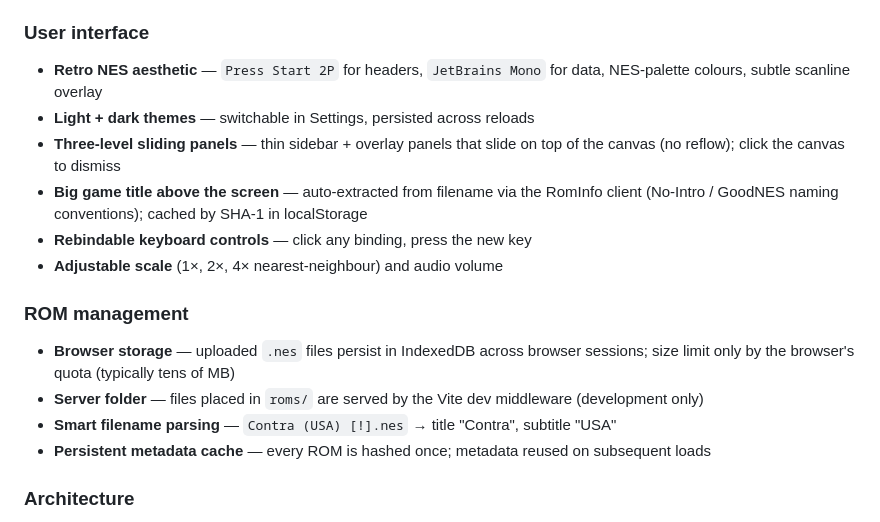
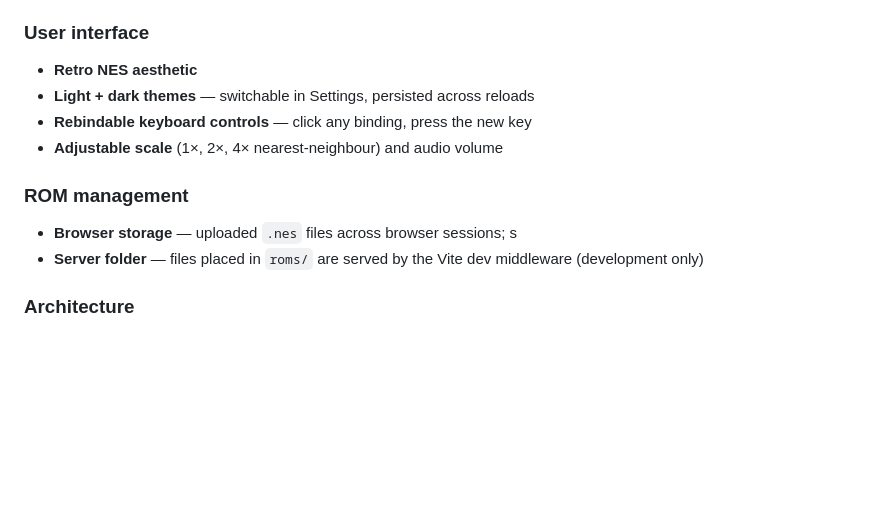
Before and after one commit to DaJungle79/poncho, a Markdown page: README.md, the part around the change. Rendered like a GitHub page; blank space fills up the shorter version.

Commit message:
some readme improvements

```diff
--- a/README.md
+++ b/README.md
@@ -50,19 +50,16 @@ Open <http://localhost:5173>. Click the cassette icon in the left sidebar to ope
 
 ### User interface
 
-- **Retro NES aesthetic** — `Press Start 2P` for headers, `JetBrains Mono` for data, NES-palette colours, subtle scanline overlay
+- **Retro NES aesthetic**
 - **Light + dark themes** — switchable in Settings, persisted across reloads
-- **Three-level sliding panels** — thin sidebar + overlay panels that slide on top of the canvas (no reflow); click the canvas to dismiss
-- **Big game title above the screen** — auto-extracted from filename via the RomInfo client (No-Intro / GoodNES naming conventions); cached by SHA-1 in localStorage
 - **Rebindable keyboard controls** — click any binding, press the new key
 - **Adjustable scale** (1×, 2×, 4× nearest-neighbour) and audio volume
 
 ### ROM management
 
-- **Browser storage** — uploaded `.nes` files persist in IndexedDB across browser sessions; size limit only by the browser's quota (typically tens of MB)
+- **Browser storage** — uploaded `.nes` files across browser sessions; s
 - **Server folder** — files placed in `roms/` are served by the Vite dev middleware (development only)
-- **Smart filename parsing** — `Contra (USA) [!].nes` → title "Contra", subtitle "USA"
-- **Persistent metadata cache** — every ROM is hashed once; metadata reused on subsequent loads
+
 
 ### Architecture
 
```
